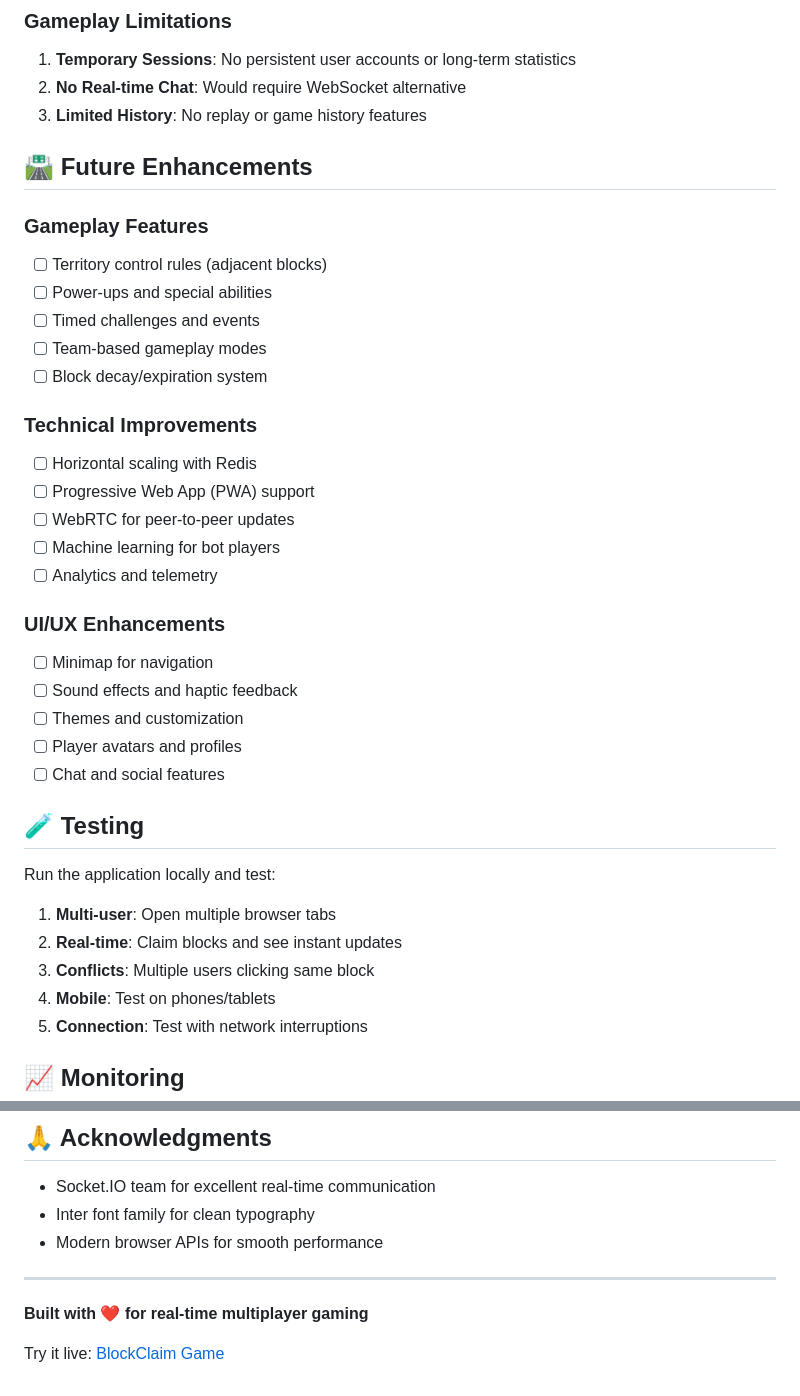
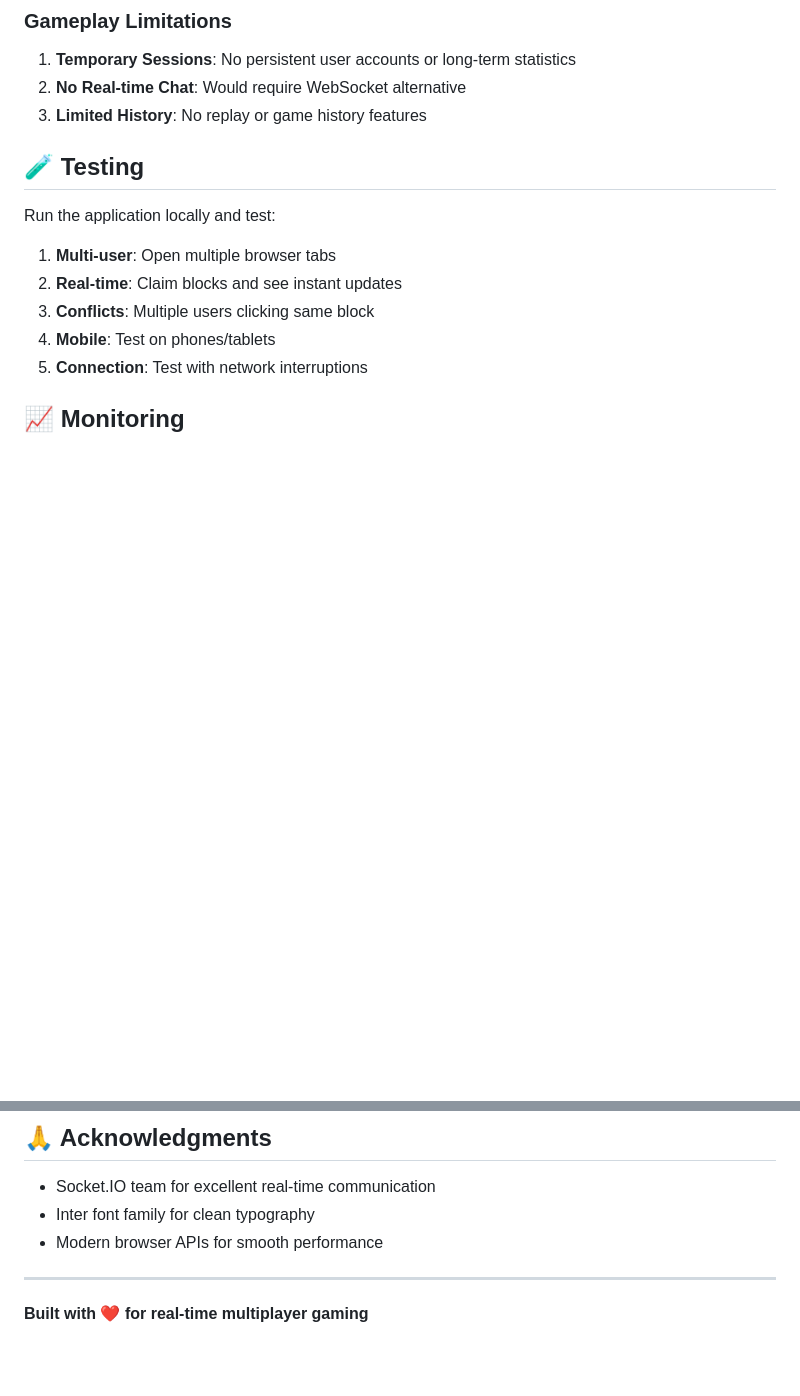
Before and after one commit to rishu685/block_claim, a Markdown page: README.md, 2 parts joined by grey strips. GitHub-like rendering; blank space fills up the shorter version.

Commit message:
Remove future enhancements from README
Removed future enhancements section from README.

```diff
--- a/README.md
+++ b/README.md
@@ -259,28 +259,6 @@ MAX_GRID_SIZE=50             # Grid dimensions (50×50 = 2,500 blocks)
 2. **No Real-time Chat**: Would require WebSocket alternative
 3. **Limited History**: No replay or game history features
 
-## 🛣️ Future Enhancements
-
-### Gameplay Features
-- [ ] Territory control rules (adjacent blocks)
-- [ ] Power-ups and special abilities
-- [ ] Timed challenges and events
-- [ ] Team-based gameplay modes
-- [ ] Block decay/expiration system
-
-### Technical Improvements
-- [ ] Horizontal scaling with Redis
-- [ ] Progressive Web App (PWA) support
-- [ ] WebRTC for peer-to-peer updates
-- [ ] Machine learning for bot players
-- [ ] Analytics and telemetry
-
-### UI/UX Enhancements
-- [ ] Minimap for navigation
-- [ ] Sound effects and haptic feedback
-- [ ] Themes and customization
-- [ ] Player avatars and profiles
-- [ ] Chat and social features
 
 ## 🧪 Testing
 
@@ -321,5 +299,3 @@ This project is licensed under the MIT License - see the [LICENSE](LICENSE) file
 ---
 
 **Built with ❤️ for real-time multiplayer gaming**
-
-Try it live: [BlockClaim Game](your-deployment-url-here)
```
